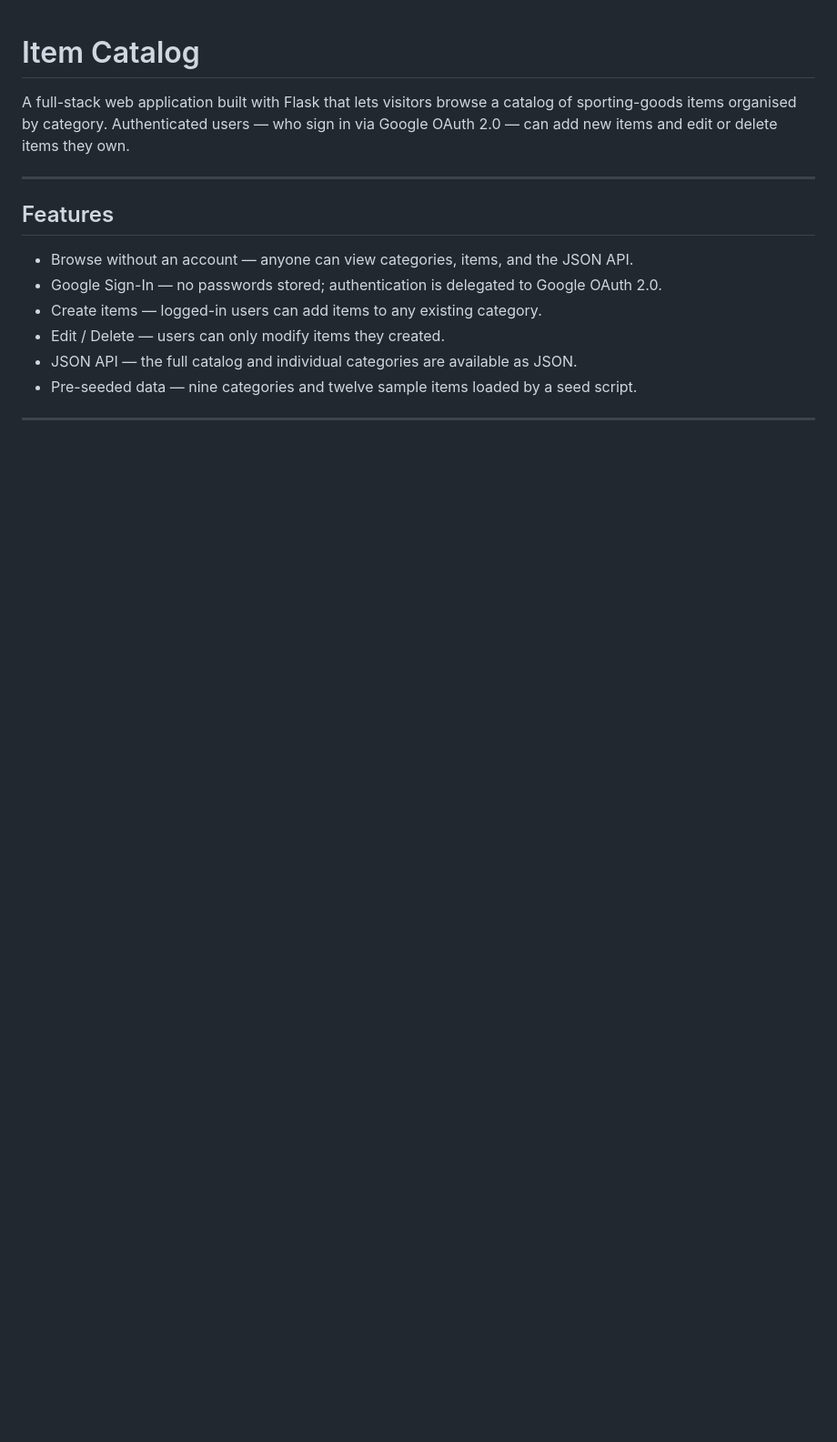
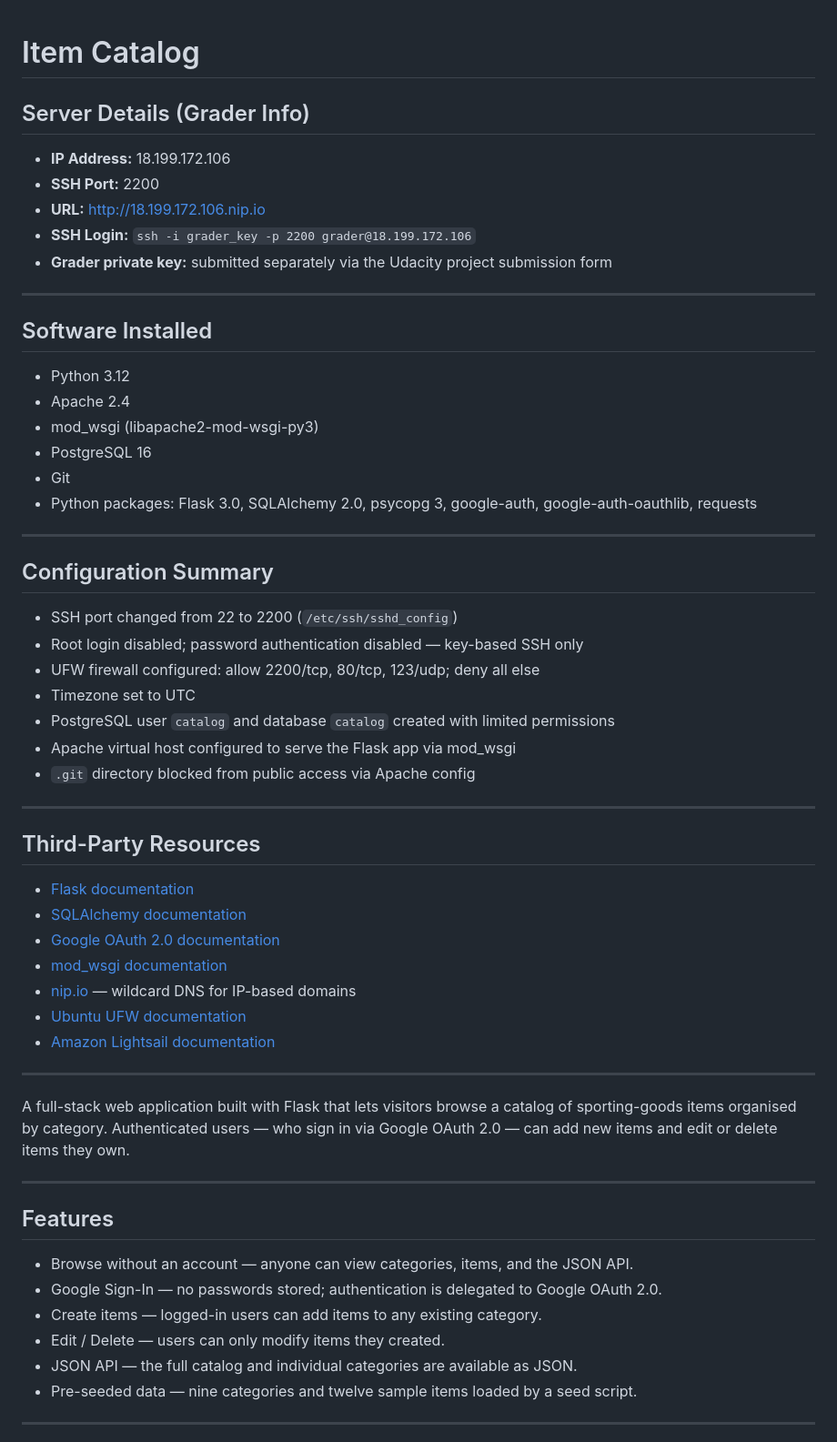
Before and after one commit to scorrea-ui/python_item_catalog, a Markdown page: README.md, the part around the change. Shown at 91% size. Rendered like a GitHub page; blank space fills up the shorter version.

Commit message:
Update README with server details

```diff
--- a/README.md
+++ b/README.md
@@ -1,4 +1,49 @@
 # Item Catalog
+
+## Server Details (Grader Info)
+
+- **IP Address:** 18.199.172.106
+- **SSH Port:** 2200
+- **URL:** [http://18.199.172.106.nip.io](http://18.199.172.106.nip.io)
+- **SSH Login:** `ssh -i grader_key -p 2200 grader@18.199.172.106`
+- **Grader private key:** submitted separately via the Udacity project submission form
+
+---
+
+## Software Installed
+
+- Python 3.12
+- Apache 2.4
+- mod_wsgi (libapache2-mod-wsgi-py3)
+- PostgreSQL 16
+- Git
+- Python packages: Flask 3.0, SQLAlchemy 2.0, psycopg 3, google-auth, google-auth-oauthlib, requests
+
+---
+
+## Configuration Summary
+
+- SSH port changed from 22 to 2200 (`/etc/ssh/sshd_config`)
+- Root login disabled; password authentication disabled — key-based SSH only
+- UFW firewall configured: allow 2200/tcp, 80/tcp, 123/udp; deny all else
+- Timezone set to UTC
+- PostgreSQL user `catalog` and database `catalog` created with limited permissions
+- Apache virtual host configured to serve the Flask app via mod_wsgi
+- `.git` directory blocked from public access via Apache config
+
+---
+
+## Third-Party Resources
+
+- [Flask documentation](https://flask.palletsprojects.com)
+- [SQLAlchemy documentation](https://docs.sqlalchemy.org)
+- [Google OAuth 2.0 documentation](https://developers.google.com/identity/protocols/oauth2)
+- [mod_wsgi documentation](https://modwsgi.readthedocs.io)
+- [nip.io](https://nip.io) — wildcard DNS for IP-based domains
+- [Ubuntu UFW documentation](https://help.ubuntu.com/community/UFW)
+- [Amazon Lightsail documentation](https://lightsail.aws.amazon.com/ls/docs)
+
+---
 
 A full-stack web application built with Flask that lets visitors browse a catalog
 of sporting-goods items organised by category. Authenticated users — who sign in
```
